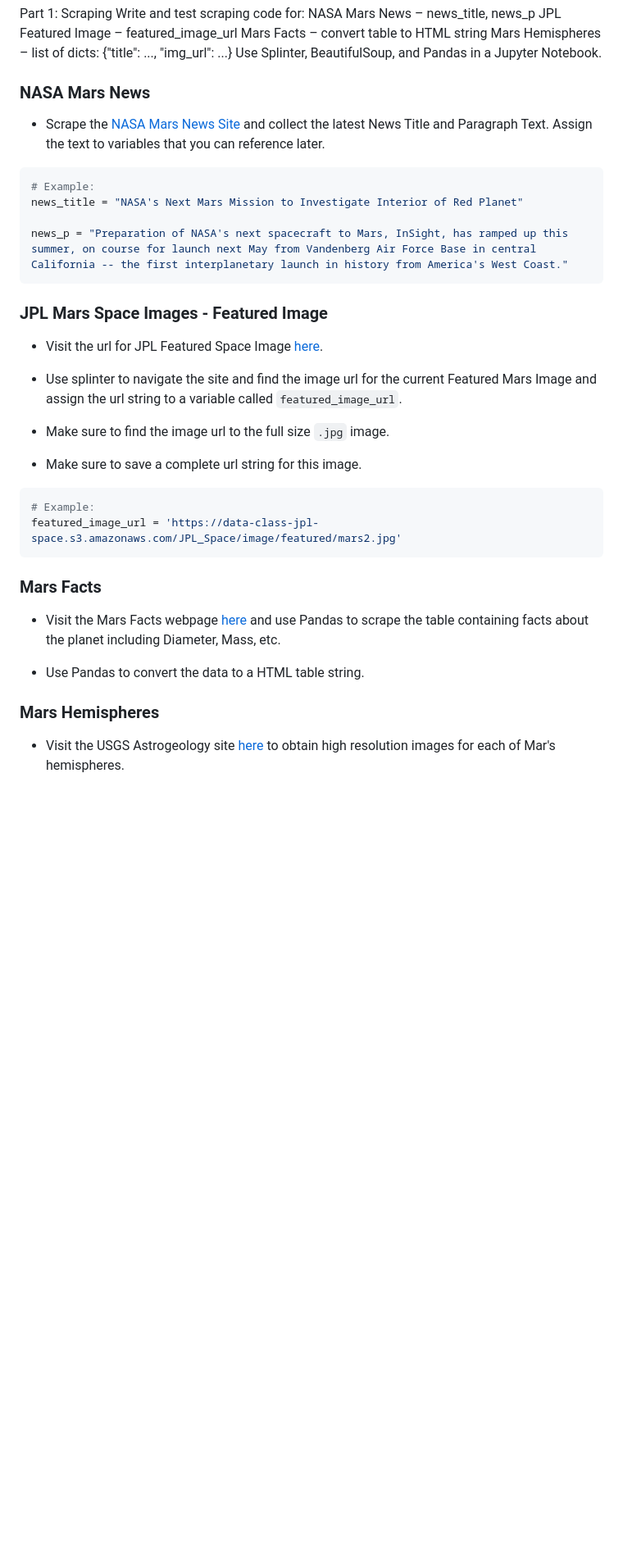
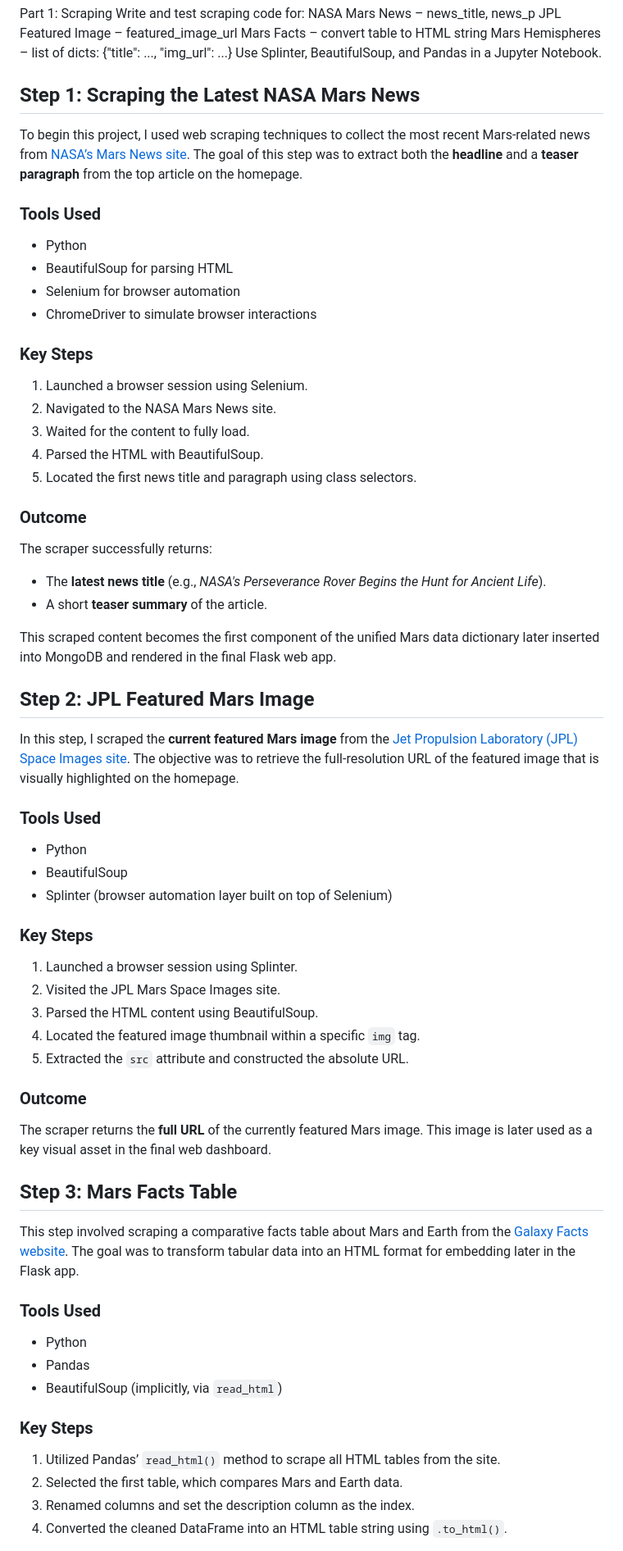
Before and after one commit to mathewqpmiller/mars-data-webscraping-mongodb, a Markdown page: README.md, the part around one of its changes. Shown at 82% size. Drawn GitHub-style; blank space fills up the shorter version.

````diff
--- a/README.md
+++ b/README.md
@@ -56,39 +56,61 @@ Mars Facts – convert table to HTML string
 Mars Hemispheres – list of dicts: {"title": ..., "img_url": ...}
 Use Splinter, BeautifulSoup, and Pandas in a Jupyter Notebook.
 
-### NASA Mars News
+## Step 1: Scraping the Latest NASA Mars News
 
-* Scrape the [NASA Mars News Site](https://mars.nasa.gov/news/) and collect the latest News Title and Paragraph Text. Assign the text to variables that you can reference later.
+To begin this project, I used web scraping techniques to collect the most recent Mars-related news from [NASA’s Mars News site](https://redplanetscience.com). The goal of this step was to extract both the **headline** and a **teaser paragraph** from the top article on the homepage.
 
-```python
-# Example:
-news_title = "NASA's Next Mars Mission to Investigate Interior of Red Planet"
+### Tools Used
+- Python
+- BeautifulSoup for parsing HTML
+- Selenium for browser automation
+- ChromeDriver to simulate browser interactions
 
-news_p = "Preparation of NASA's next spacecraft to Mars, InSight, has ramped up this summer, on course for launch next May from Vandenberg Air Force Base in central California -- the first interplanetary launch in history from America's West Coast."
-```
+### Key Steps
+1. Launched a browser session using Selenium.
+2. Navigated to the NASA Mars News site.
+3. Waited for the content to fully load.
+4. Parsed the HTML with BeautifulSoup.
+5. Located the first news title and paragraph using class selectors.
 
-### JPL Mars Space Images - Featured Image
+### Outcome
+The scraper successfully returns:
+- The **latest news title** (e.g., *NASA's Perseverance Rover Begins the Hunt for Ancient Life*).
+- A short **teaser summary** of the article.
 
-* Visit the url for JPL Featured Space Image [here](https://data-class-jpl-space.s3.amazonaws.com/JPL_Space/index.html).
+This scraped content becomes the first component of the unified Mars data dictionary later inserted into MongoDB and rendered in the final Flask web app.
 
-* Use splinter to navigate the site and find the image url for the current Featured Mars Image and assign the url string to a variable called `featured_image_url`.
+## Step 2: JPL Featured Mars Image
 
-* Make sure to find the image url to the full size `.jpg` image.
+In this step, I scraped the **current featured Mars image** from the [Jet Propulsion Laboratory (JPL) Space Images site](https://spaceimages-mars.com/). The objective was to retrieve the full-resolution URL of the featured image that is visually highlighted on the homepage.
 
-* Make sure to save a complete url string for this image.
+### Tools Used
+- Python
+- BeautifulSoup
+- Splinter (browser automation layer built on top of Selenium)
 
-```python
-# Example:
-featured_image_url = 'https://data-class-jpl-space.s3.amazonaws.com/JPL_Space/image/featured/mars2.jpg'
-```
+### Key Steps
+1. Launched a browser session using Splinter.
+2. Visited the JPL Mars Space Images site.
+3. Parsed the HTML content using BeautifulSoup.
+4. Located the featured image thumbnail within a specific `img` tag.
+5. Extracted the `src` attribute and constructed the absolute URL.
 
-### Mars Facts
+### Outcome
+The scraper returns the **full URL** of the currently featured Mars image. This image is later used as a key visual asset in the final web dashboard.
 
-* Visit the Mars Facts webpage [here](https://space-facts.com/mars/) and use Pandas to scrape the table containing facts about the planet including Diameter, Mass, etc.
+## Step 3: Mars Facts Table
 
-* Use Pandas to convert the data to a HTML table string.
+This step involved scraping a comparative facts table about Mars and Earth from the [Galaxy Facts website](https://galaxyfacts-mars.com/). The goal was to transform tabular data into an HTML format for embedding later in the Flask app.
 
-### Mars Hemispheres
+### Tools Used
+- Python
+- Pandas
+- BeautifulSoup (implicitly, via `read_html`)
 
-* Visit the USGS Astrogeology site [here](https://astrogeology.usgs.gov/search/results?q=hemisphere+enhanced&k1=target&v1=Mars) to obtain high resolution images for each of Mar's hemispheres.
+### Key Steps
+1. Utilized Pandas’ `read_html()` method to scrape all HTML tables from the site.
+2. Selected the first table, which compares Mars and Earth data.
+3. Renamed columns and set the description column as the index.
+4. Converted the cleaned DataFrame into an HTML table string using `.to_html()`.
 
````
Also changed, not shown: other parts of README.md (+21 -18 lines).
